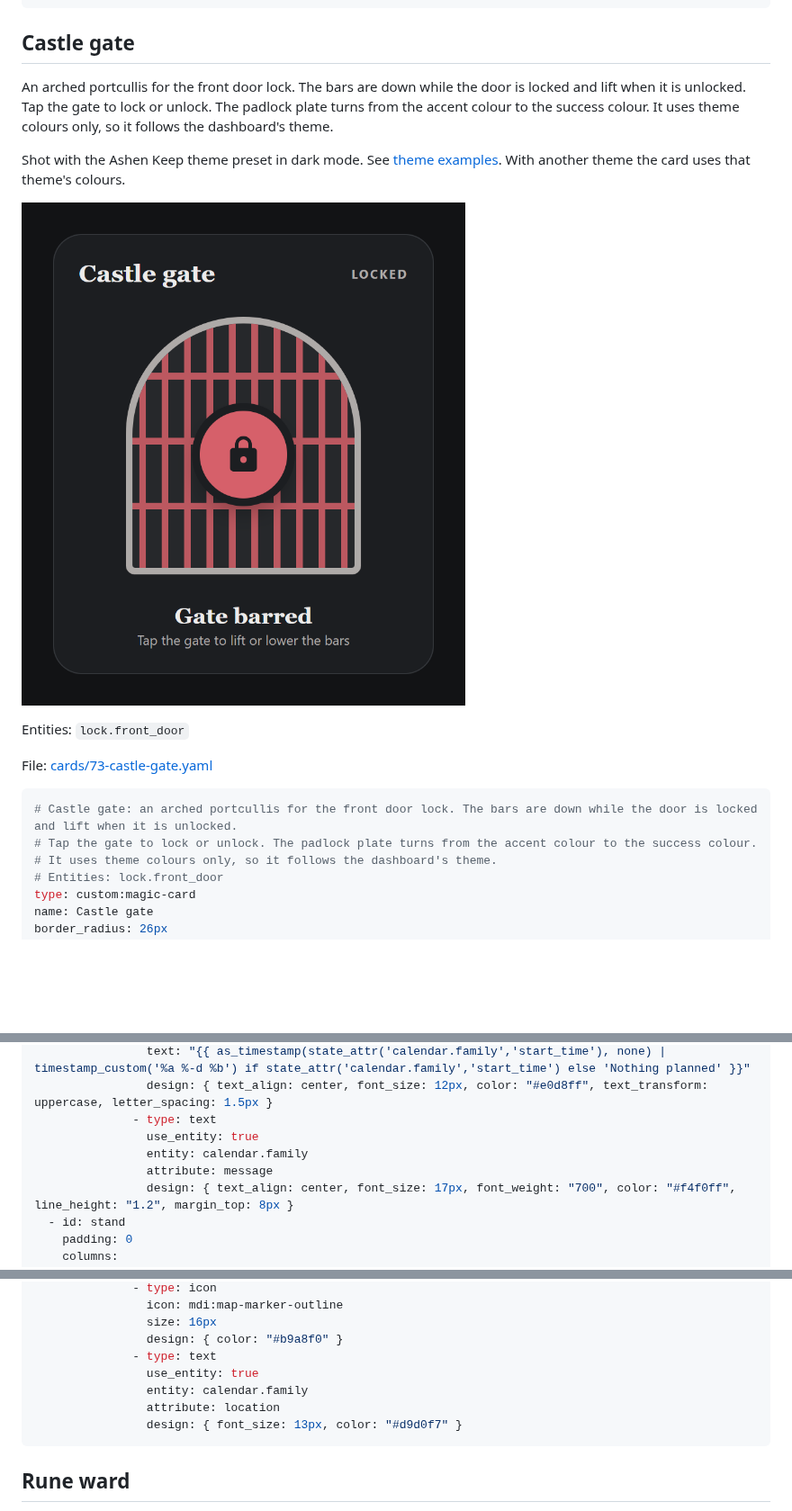
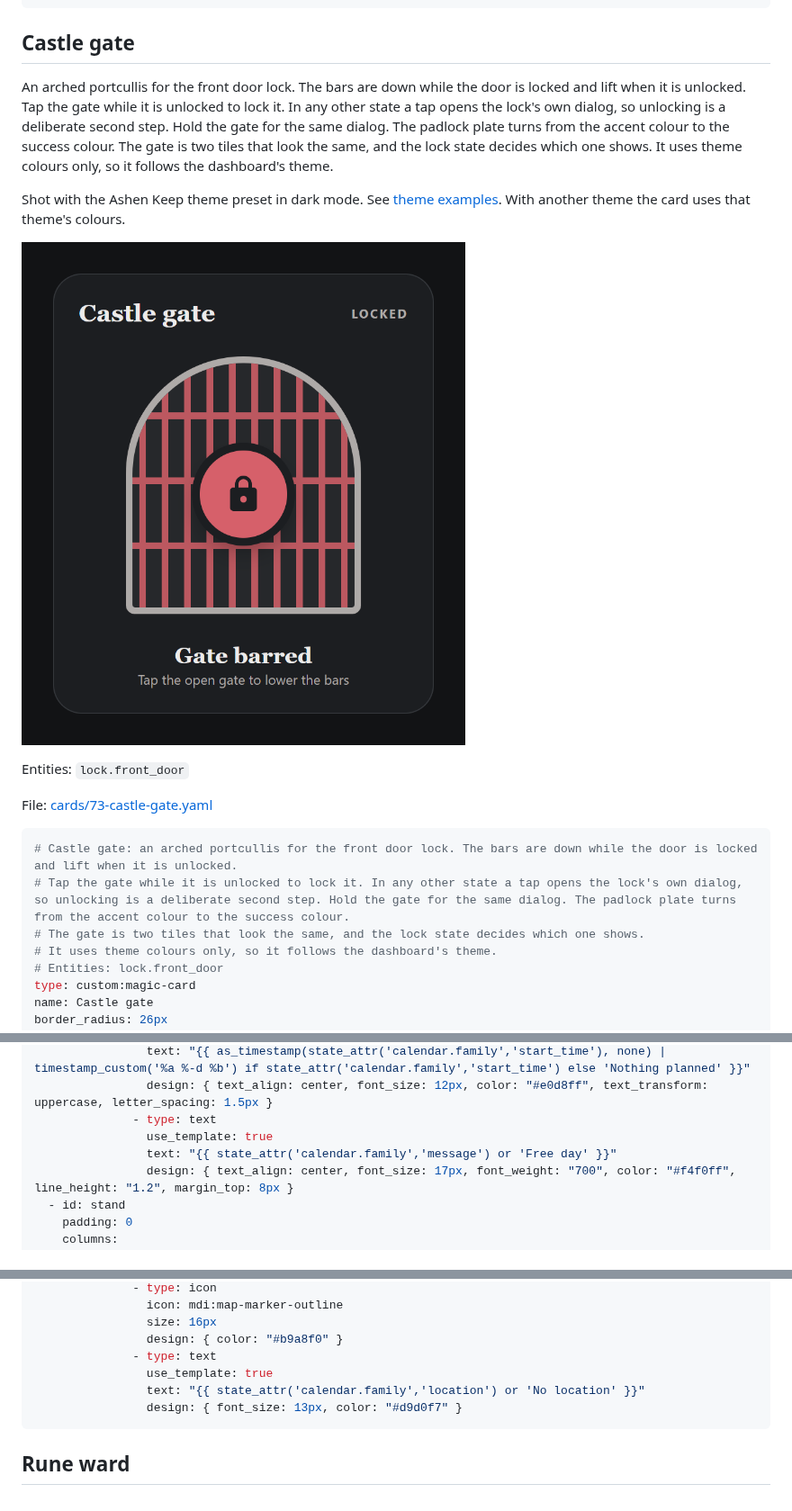
Before and after one commit to therealmcsparrow/magic-card, a Markdown page: documentation/gallery/sci-fi-fantasy.md, 3 parts joined by grey strips. Shown at 90% size. Rendered like a GitHub page; pictures changed too: documentation/gallery/images/73-castle-gate.png; blank space fills up the shorter version.

Commit message:
docs(gallery): fix round 2: Castle Gate and Airlock lock directly only when unlocked, otherwise open the lock dialog; Crystal Ball empty-state text

````diff
--- a/documentation/gallery/sci-fi-fantasy.md
+++ b/documentation/gallery/sci-fi-fantasy.md
@@ -2284,7 +2284,7 @@ rows:
 
 ## Castle gate
 
-An arched portcullis for the front door lock. The bars are down while the door is locked and lift when it is unlocked. Tap the gate to lock or unlock. The padlock plate turns from the accent colour to the success colour. It uses theme colours only, so it follows the dashboard's theme.
+An arched portcullis for the front door lock. The bars are down while the door is locked and lift when it is unlocked. Tap the gate while it is unlocked to lock it. In any other state a tap opens the lock's own dialog, so unlocking is a deliberate second step. Hold the gate for the same dialog. The padlock plate turns from the accent colour to the success colour. The gate is two tiles that look the same, and the lock state decides which one shows. It uses theme colours only, so it follows the dashboard's theme.
 
 Shot with the Ashen Keep theme preset in dark mode. See [theme examples](../themes/examples/README.md#ashen-keep). With another theme the card uses that theme's colours.
 
@@ -2296,7 +2296,8 @@ File: [cards/73-castle-gate.yaml](cards/73-castle-gate.yaml)
 
 ```yaml
 # Castle gate: an arched portcullis for the front door lock. The bars are down while the door is locked and lift when it is unlocked.
-# Tap the gate to lock or unlock. The padlock plate turns from the accent colour to the success colour.
+# Tap the gate while it is unlocked to lock it. In any other state a tap opens the lock's own dialog, so unlocking is a deliberate second step. Hold the gate for the same dialog. The padlock plate turns from the accent colour to the success colour.
+# The gate is two tiles that look the same, and the lock state decides which one shows.
 # It uses theme colours only, so it follows the dashboard's theme.
 # Entities: lock.front_door
 type: custom:magic-card
@@ -2448,9 +2503,8 @@ rows:
                 text: "{{ as_timestamp(state_attr('calendar.family','start_time'), none) | timestamp_custom('%a %-d %b') if state_attr('calendar.family','start_time') else 'Nothing planned' }}"
                 design: { text_align: center, font_size: 12px, color: "#e0d8ff", text_transform: uppercase, letter_spacing: 1.5px }
               - type: text
-                use_entity: true
-                entity: calendar.family
-                attribute: message
+                use_template: true
+                text: "{{ state_attr('calendar.family','message') or 'Free day' }}"
                 design: { text_align: center, font_size: 17px, font_weight: "700", color: "#f4f0ff", line_height: "1.2", margin_top: 8px }
   - id: stand
     padding: 0
@@ -2483,9 +2537,8 @@ rows:
                 size: 16px
                 design: { color: "#b9a8f0" }
               - type: text
-                use_entity: true
-                entity: calendar.family
-                attribute: location
+                use_template: true
+                text: "{{ state_attr('calendar.family','location') or 'No location' }}"
                 design: { font_size: 13px, color: "#d9d0f7" }
 ```
 
````
Also changed, not shown: other parts of documentation/gallery/sci-fi-fantasy.md (+60 -6 lines), 4 other files.
